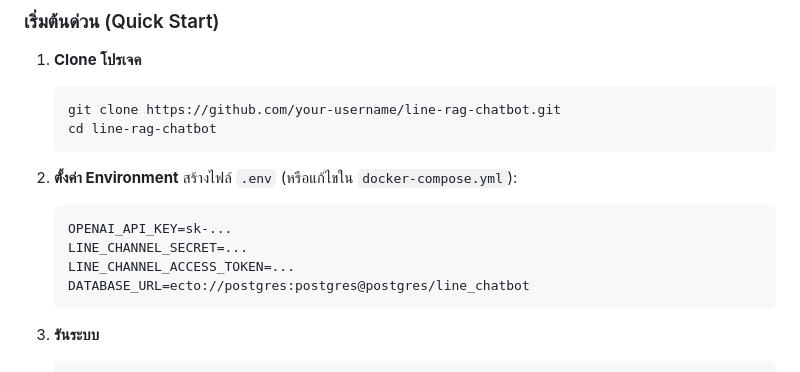
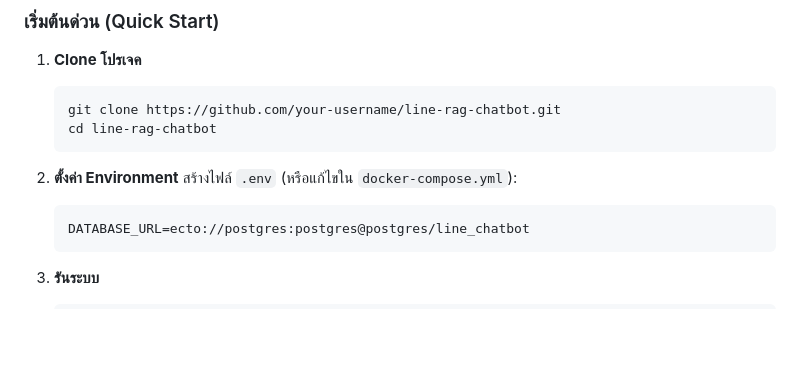
Before and after one commit to appcorner/line-rag-chatbot-Elixir, a Markdown page: README.md, the part around the change. Drawn GitHub-style; blank space fills up the shorter version.

````diff
--- a/README.md
+++ b/README.md
@@ -66,9 +66,6 @@
 2.  **ตั้งค่า Environment**
     สร้างไฟล์ `.env` (หรือแก้ไขใน `docker-compose.yml`):
     ```env
-    OPENAI_API_KEY=sk-...
-    LINE_CHANNEL_SECRET=...
-    LINE_CHANNEL_ACCESS_TOKEN=...
     DATABASE_URL=ecto://postgres:postgres@postgres/line_chatbot
     ```
 
````
